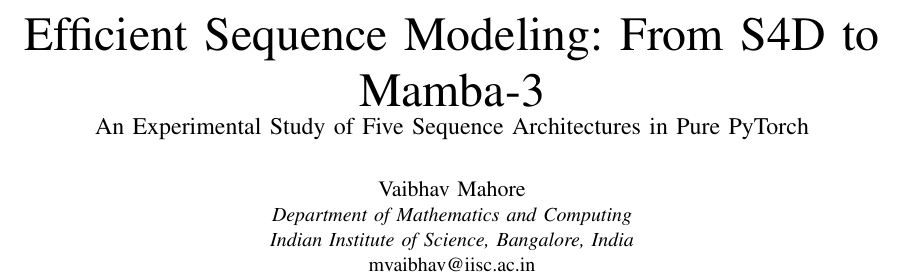
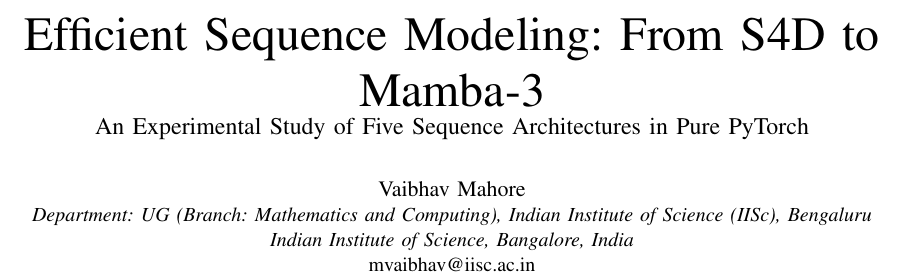
Before and after one commit to vaibhav3000/s4-to-mamba, a LaTeX paper (reports/Efficient_Sequence_Modeling_S4_to_Mamba3.tex): part of page 1 of 5, cut so that both start at the same text. Compiled offline with pdfLaTeX.

Commit message:
Update author affiliation in reports/Efficient_Sequence_Modeling_S4_to_Mamba3.tex

```diff
--- a/reports/Efficient_Sequence_Modeling_S4_to_Mamba3.tex
+++ b/reports/Efficient_Sequence_Modeling_S4_to_Mamba3.tex
@@ -18,7 +18,7 @@
 \large An Experimental Study of Five Sequence Architectures in Pure PyTorch}
 
 \author{\IEEEauthorblockN{Vaibhav Mahore}
-\IEEEauthorblockA{\textit{Department of Mathematics and Computing}\\
+\IEEEauthorblockA{\textit{Department: UG (Branch: Mathematics and Computing), Indian Institute of Science (IISc), Bengaluru}\\
 \textit{Indian Institute of Science, Bangalore, India}\\
 mvaibhav@iisc.ac.in}}
 
```
